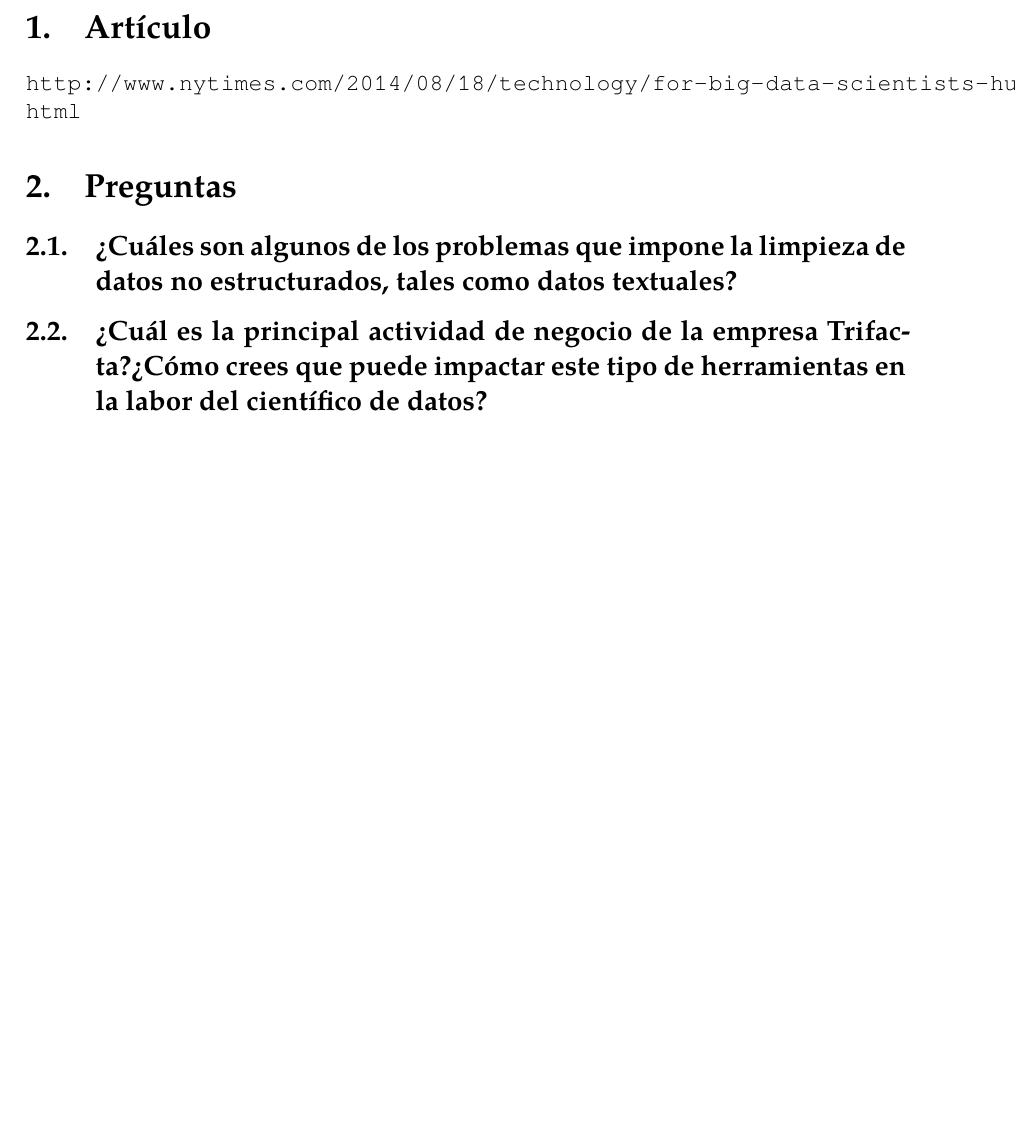
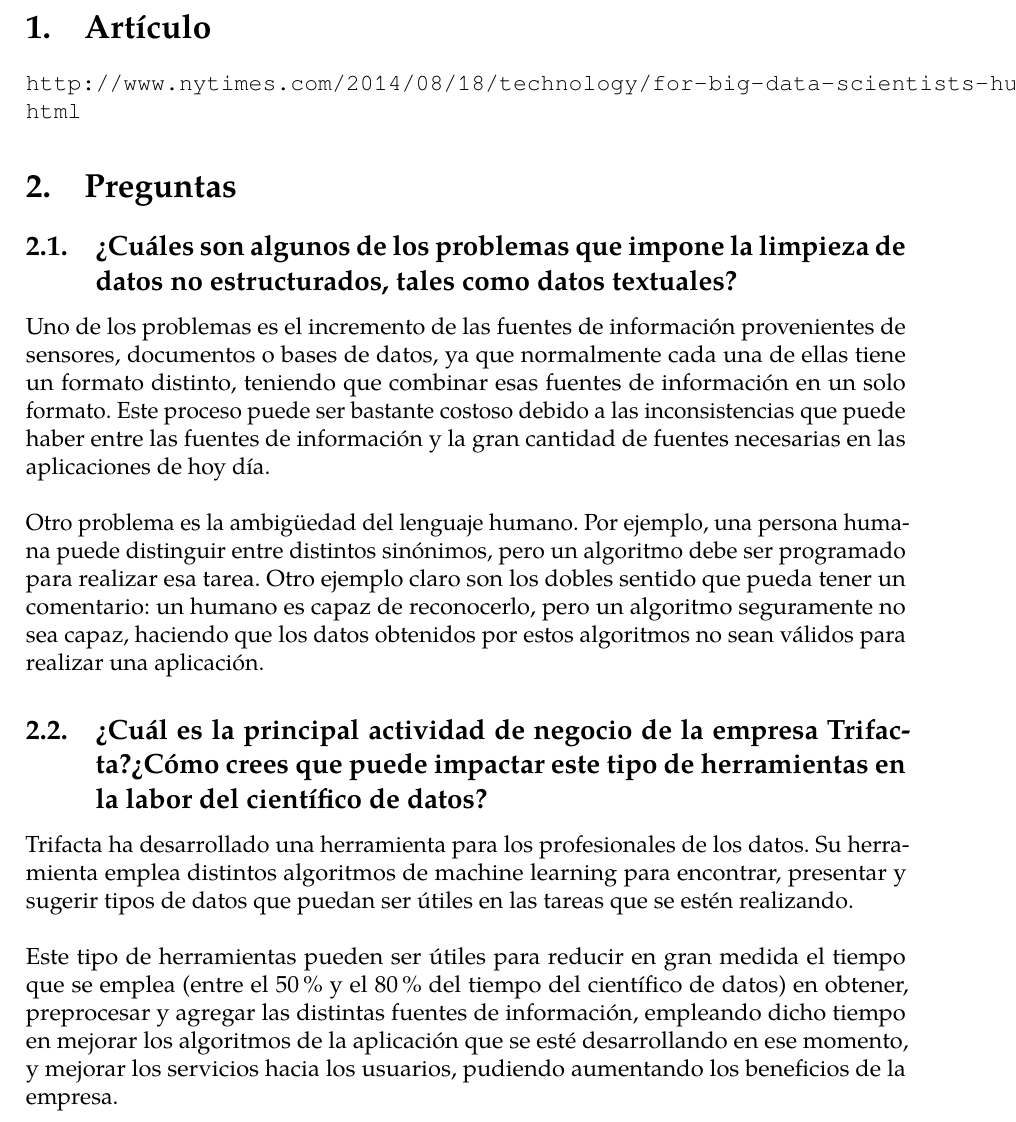
Before and after one commit to jiep/ABD, a LaTeX document (Preguntas/Tema 1/Limpieza de datos/memoria.tex): part of page 3 of 3, cut so that both start at the same text, the shorter picture padded with empty space. The pictures show the PDF file Preguntas/Tema 1/Limpieza de datos/memoria.pdf that the author committed with the source.

Commit message:
Hehcho artículo de limipieza de datos

```diff
--- a/Preguntas/Tema 1/Limpieza de datos/memoria.tex
+++ b/Preguntas/Tema 1/Limpieza de datos/memoria.tex
@@ -67,8 +67,14 @@
 \section{Preguntas}
 \subsection{¿Cuáles son algunos de los problemas que impone la limpieza de datos no estructurados, tales como datos textuales?}
 
+Uno de los problemas es el incremento de las fuentes de información provenientes de sensores, documentos o bases de datos, ya que normalmente cada una de ellas tiene un formato distinto, teniendo que combinar esas fuentes de información en un solo formato. Este proceso puede ser bastante costoso debido a las inconsistencias que puede haber entre las fuentes de información y la gran cantidad de fuentes necesarias en las aplicaciones de hoy día.\\
+
+Otro problema es la ambigüedad del lenguaje humano. Por ejemplo, una persona humana puede distinguir entre distintos sinónimos, pero un algoritmo debe ser programado para realizar esa tarea. Otro ejemplo claro son los dobles sentido que pueda tener un comentario: un humano es capaz de reconocerlo, pero un algoritmo seguramente no sea capaz, haciendo que los datos obtenidos por estos algoritmos no sean válidos para realizar una aplicación.
 
 \subsection{¿Cuál es la principal actividad de negocio de la empresa Trifacta?¿Cómo crees que puede impactar este tipo de herramientas en la labor del científico de datos?}
 
+Trifacta ha desarrollado una herramienta para los profesionales de los datos. Su herramienta emplea distintos algoritmos de machine learning para encontrar, presentar y sugerir tipos de datos que puedan ser útiles en las tareas que se estén realizando.\\
+
+Este tipo de herramientas pueden ser útiles para reducir en gran medida el tiempo que se emplea (entre el 50\% y el 80\% del tiempo del científico de datos) en obtener, preprocesar y agregar las distintas fuentes de información, empleando dicho tiempo en mejorar los algoritmos de la aplicación que se esté desarrollando en ese momento, y mejorar los servicios hacia los usuarios, pudiendo aumentando los beneficios de la empresa.
 
 \end{document}
```
Also changed, not shown: Preguntas/Tema 1/Limpieza de datos/memoria.pdf.
